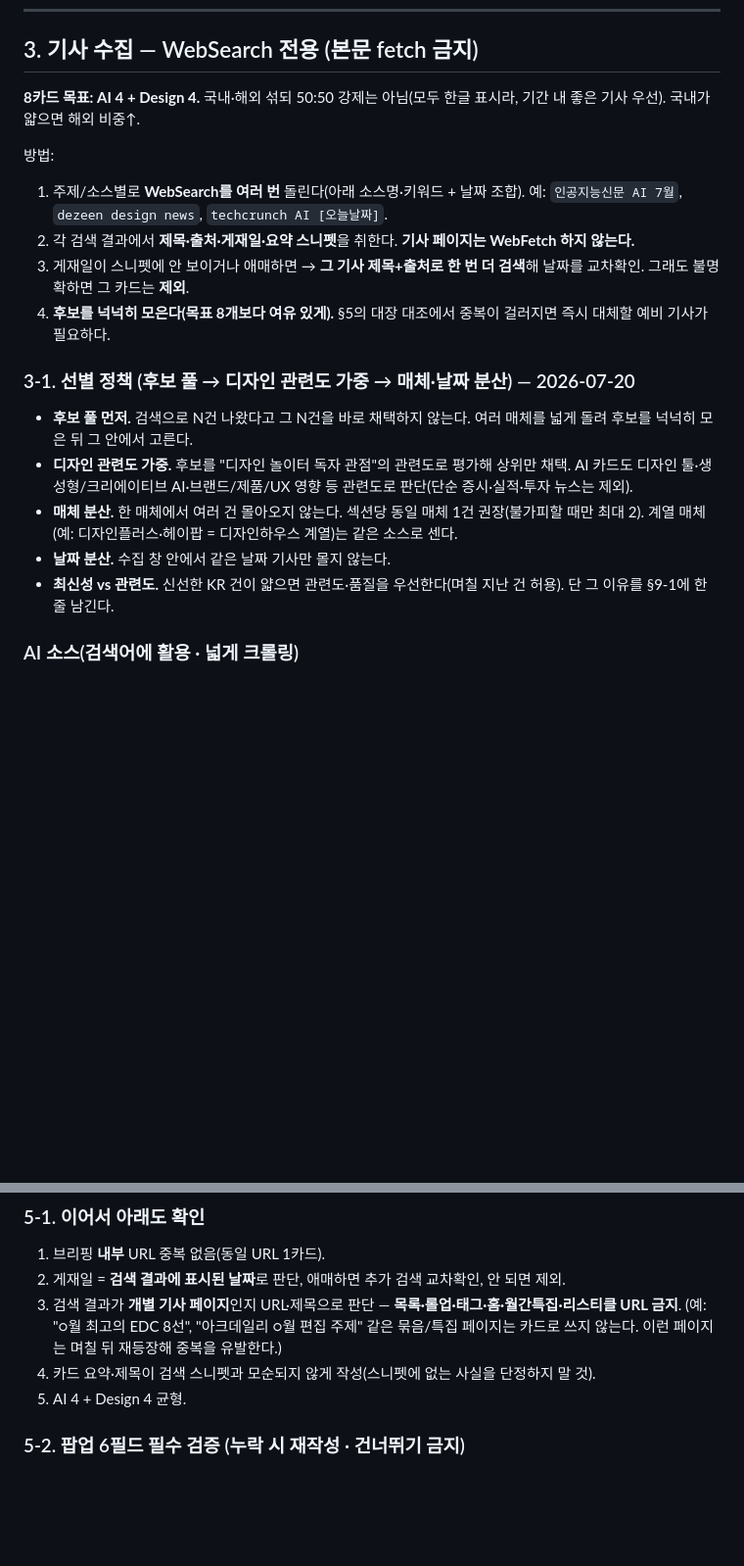
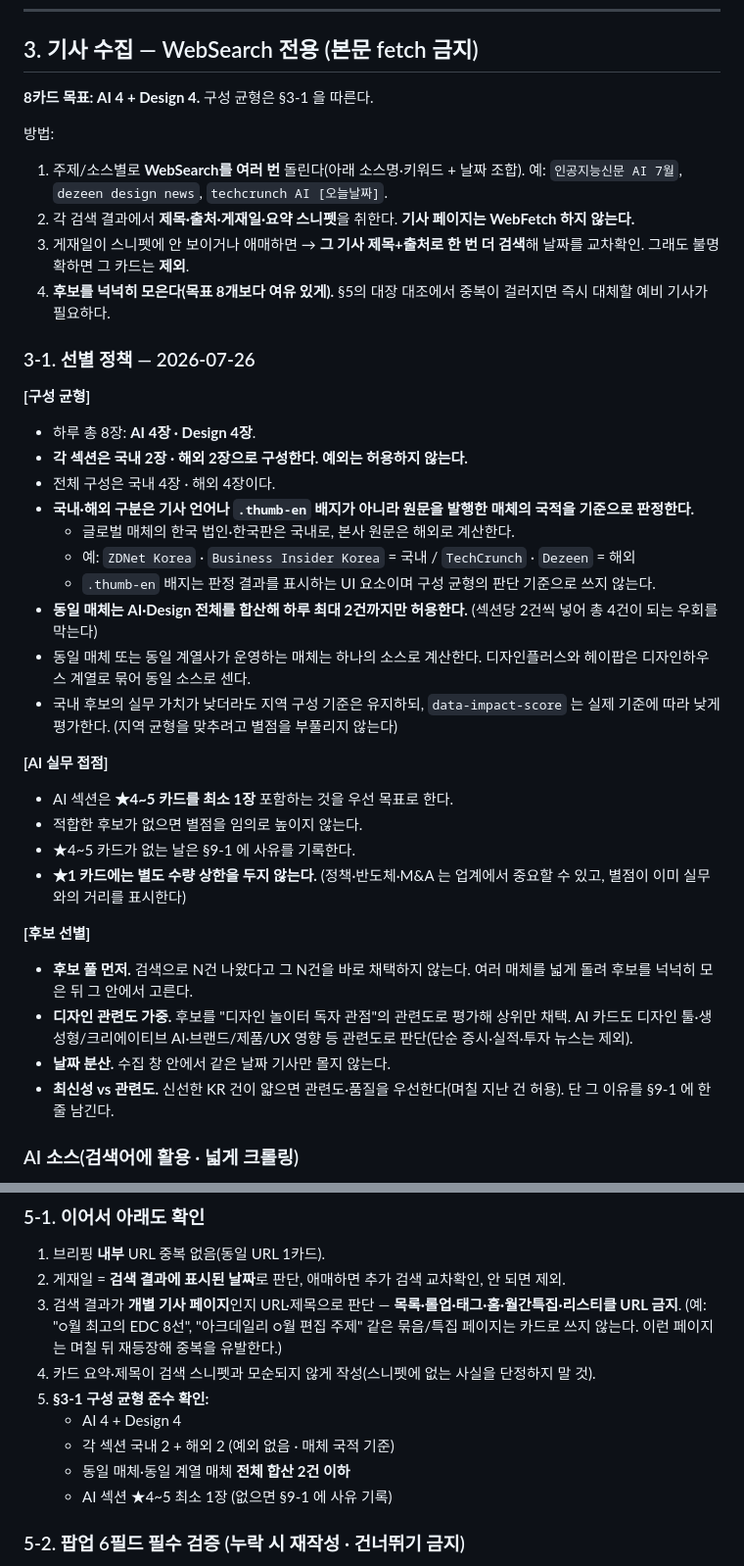
Before and after one commit to kei-insu/dinol-news, a Markdown page: docs/routine_instruction.md, 2 parts joined by grey strips. Shown at 98% size. GitHub-like rendering; blank space fills up the shorter version.

Commit message:
docs: 선별 정책 구성 균형 확정 (섹션당 국내2·해외2 · 매체 전체합산 2건)

```diff
--- a/docs/routine_instruction.md
+++ b/docs/routine_instruction.md
@@ -43,7 +44,7 @@ index.json에 오늘 날짜가 이미 있으면 → 생성 생략, "오늘 브
 
 ## 3. 기사 수집 — WebSearch 전용 (본문 fetch 금지)
 
-**8카드 목표: AI 4 + Design 4.** 국내·해외 섞되 50:50 강제는 아님(모두 한글 표시라, 기간 내 좋은 기사 우선). 국내가 얇으면 해외 비중↑.
+**8카드 목표: AI 4 + Design 4.** 구성 균형은 §3-1 을 따른다.
 
 방법:
 1. 주제/소스별로 **WebSearch를 여러 번** 돌린다(아래 소스명·키워드 + 날짜 조합). 예: `인공지능신문 AI 7월`, `dezeen design news`, `techcrunch AI [오늘날짜]`.
@@ -51,12 +52,35 @@ index.json에 오늘 날짜가 이미 있으면 → 생성 생략, "오늘 브
 3. 게재일이 스니펫에 안 보이거나 애매하면 → **그 기사 제목+출처로 한 번 더 검색**해 날짜를 교차확인. 그래도 불명확하면 그 카드는 **제외**.
 4. **후보를 넉넉히 모은다(목표 8개보다 여유 있게).** §5의 대장 대조에서 중복이 걸러지면 즉시 대체할 예비 기사가 필요하다.
 
-### 3-1. 선별 정책 (후보 풀 → 디자인 관련도 가중 → 매체·날짜 분산) — 2026-07-20
+### 3-1. 선별 정책 — 2026-07-26
+
+**[구성 균형]**
+- 하루 총 8장: **AI 4장 · Design 4장**.
+- **각 섹션은 국내 2장 · 해외 2장으로 구성한다. 예외는 허용하지 않는다.**
+- 전체 구성은 국내 4장 · 해외 4장이다.
+- **국내·해외 구분은 기사 언어나 `.thumb-en` 배지가 아니라 원문을 발행한 매체의 국적을 기준으로 판정한다.**
+  - 글로벌 매체의 한국 법인·한국판은 국내로, 본사 원문은 해외로 계산한다.
+  - 예: `ZDNet Korea` · `Business Insider Korea` = 국내 / `TechCrunch` · `Dezeen` = 해외
+  - `.thumb-en` 배지는 판정 결과를 표시하는 UI 요소이며 구성 균형의 판단 기준으로 쓰지 않는다.
+- **동일 매체는 AI·Design 전체를 합산해 하루 최대 2건까지만 허용한다.**
+  (섹션당 2건씩 넣어 총 4건이 되는 우회를 막는다)
+- 동일 매체 또는 동일 계열사가 운영하는 매체는 하나의 소스로 계산한다.
+  디자인플러스와 헤이팝은 디자인하우스 계열로 묶어 동일 소스로 센다.
+- 국내 후보의 실무 가치가 낮더라도 지역 구성 기준은 유지하되, `data-impact-score` 는 실제 기준에 따라 낮게 평가한다.
+  (지역 균형을 맞추려고 별점을 부풀리지 않는다)
+
+**[AI 실무 접점]**
+- AI 섹션은 **★4~5 카드를 최소 1장** 포함하는 것을 우선 목표로 한다.
+- 적합한 후보가 없으면 별점을 임의로 높이지 않는다.
+- ★4~5 카드가 없는 날은 §9-1 에 사유를 기록한다.
+- **★1 카드에는 별도 수량 상한을 두지 않는다.**
+  (정책·반도체·M&A 는 업계에서 중요할 수 있고, 별점이 이미 실무와의 거리를 표시한다)
+
+**[후보 선별]**
 - **후보 풀 먼저.** 검색으로 N건 나왔다고 그 N건을 바로 채택하지 않는다. 여러 매체를 넓게 돌려 후보를 넉넉히 모은 뒤 그 안에서 고른다.
 - **디자인 관련도 가중.** 후보를 "디자인 놀이터 독자 관점"의 관련도로 평가해 상위만 채택. AI 카드도 디자인 툴·생성형/크리에이티브 AI·브랜드/제품/UX 영향 등 관련도로 판단(단순 증시·실적·투자 뉴스는 제외).
-- **매체 분산.** 한 매체에서 여러 건 몰아오지 않는다. 섹션당 동일 매체 1건 권장(불가피할 때만 최대 2). 계열 매체(예: 디자인플러스·헤이팝 = 디자인하우스 계열)는 같은 소스로 센다.
 - **날짜 분산.** 수집 창 안에서 같은 날짜 기사만 몰지 않는다.
-- **최신성 vs 관련도.** 신선한 KR 건이 얇으면 관련도·품질을 우선한다(며칠 지난 건 허용). 단 그 이유를 §9-1에 한 줄 남긴다.
+- **최신성 vs 관련도.** 신선한 KR 건이 얇으면 관련도·품질을 우선한다(며칠 지난 건 허용). 단 그 이유를 §9-1 에 한 줄 남긴다.
 
 ### AI 소스(검색어에 활용 · 넓게 크롤링)
 국내: 인공지능신문(aitimes.kr)·AI타임스(aitimes.com)·zdnet.co.kr·bloter.net·byline.network·etnews.com·디지털데일리(ddaily.co.kr)·테크42·요즘IT(yozm.wishket)
@@ -93,7 +117,11 @@ index.json에 오늘 날짜가 이미 있으면 → 생성 생략, "오늘 브
 2. 게재일 = **검색 결과에 표시된 날짜**로 판단, 애매하면 추가 검색 교차확인, 안 되면 제외.
 3. 검색 결과가 **개별 기사 페이지**인지 URL·제목으로 판단 — **목록·롤업·태그·홈·월간특집·리스티클 URL 금지**. (예: "○월 최고의 EDC 8선", "아크데일리 ○월 편집 주제" 같은 묶음/특집 페이지는 카드로 쓰지 않는다. 이런 페이지는 며칠 뒤 재등장해 중복을 유발한다.)
 4. 카드 요약·제목이 검색 스니펫과 모순되지 않게 작성(스니펫에 없는 사실을 단정하지 말 것).
-5. AI 4 + Design 4 균형.
+5. **§3-1 구성 균형 준수 확인:**
+   - AI 4 + Design 4
+   - 각 섹션 국내 2 + 해외 2 (예외 없음 · 매체 국적 기준)
+   - 동일 매체·동일 계열 매체 **전체 합산 2건 이하**
+   - AI 섹션 ★4~5 최소 1장 (없으면 §9-1 에 사유 기록)
 
 ### 5-2. 팝업 6필드 필수 검증 (누락 시 재작성 · 건너뛰기 금지)
 ⚠️ 2026-07-14 브리핑에서 `data-impact-score`·`data-comment`가 누락돼(옛 `data-impact` 텍스트 사용) 드로어에 **실무 영향도·큐레이션 노트가 안 뜬 사고**가 있었다. 카드 확정 전 아래를 반드시 통과한다.
```
Also changed, not shown: other parts of docs/routine_instruction.md (+2 -1 lines).
